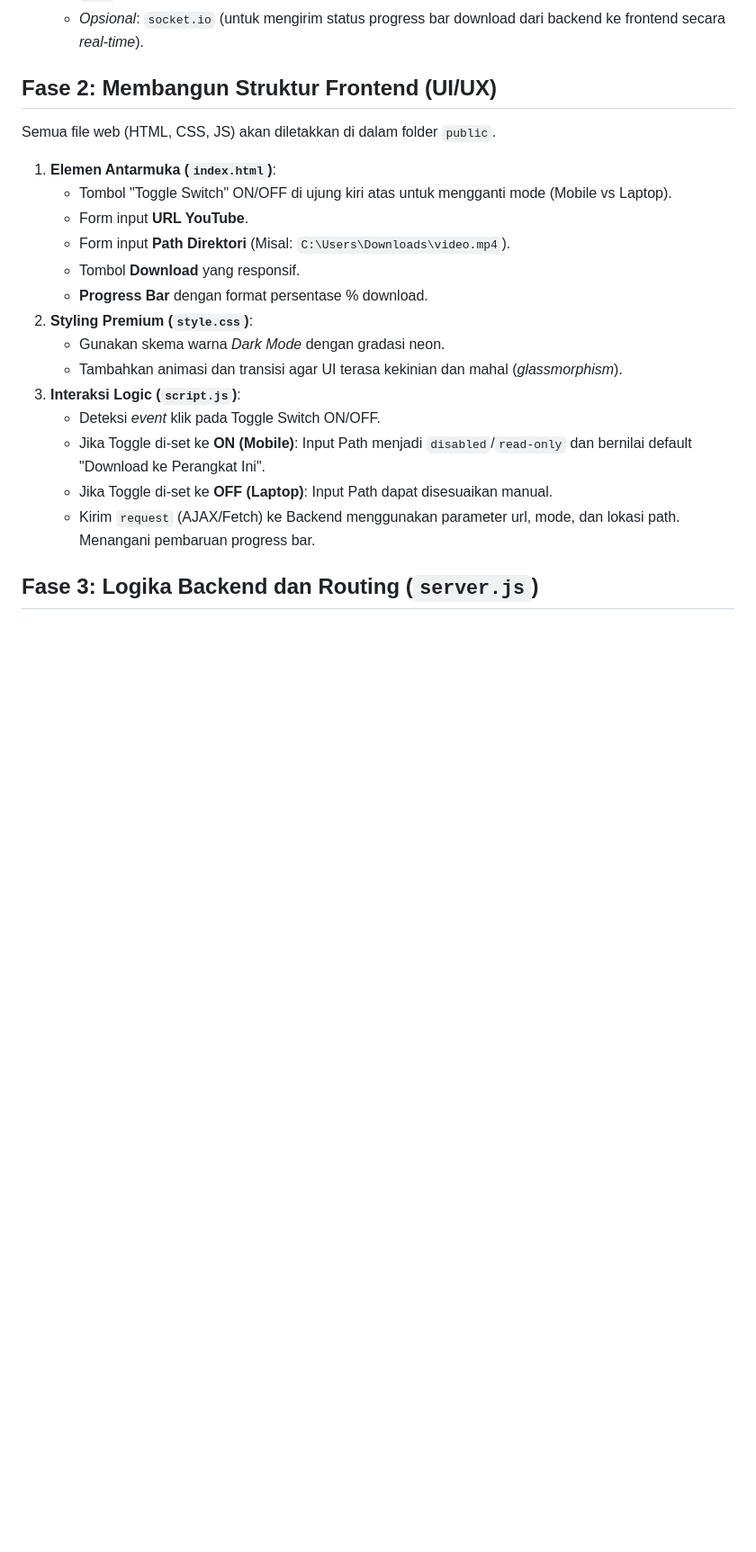
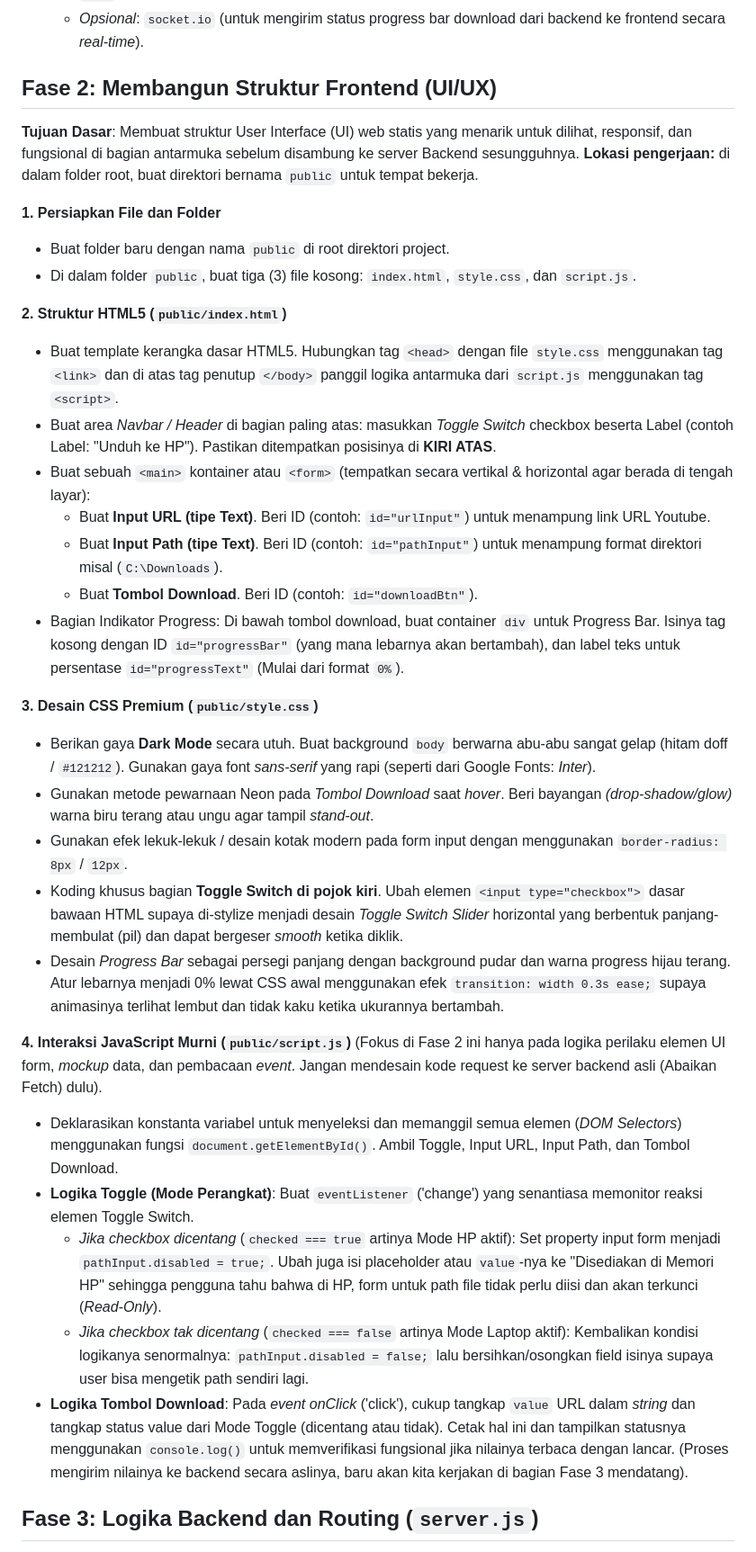
Before and after one commit to luchifer1369/vibe-coding, a Markdown page: isu.md, the part around the change. Shown at 90% size. Rendered like a GitHub page; blank space fills up the shorter version.

Commit message:
docs: perjelas langkah Fase 2 di isu.md

```diff
--- a/isu.md
+++ b/isu.md
@@ -13,21 +13,35 @@ Aplikasi web ini memungkinkan pengguna mendownload video YouTube dengan 2 mode e
    - *Opsional*: `socket.io` (untuk mengirim status progress bar download dari backend ke frontend secara *real-time*).
 
 ## Fase 2: Membangun Struktur Frontend (UI/UX)
-Semua file web (HTML, CSS, JS) akan diletakkan di dalam folder `public`.
-1. **Elemen Antarmuka (`index.html`)**:
-   - Tombol "Toggle Switch" ON/OFF di ujung kiri atas untuk mengganti mode (Mobile vs Laptop).
-   - Form input **URL YouTube**.
-   - Form input **Path Direktori** (Misal: `C:\Users\Downloads\video.mp4`).
-   - Tombol **Download** yang responsif.
-   - **Progress Bar** dengan format persentase % download.
-2. **Styling Premium (`style.css`)**:
-   - Gunakan skema warna *Dark Mode* dengan gradasi neon.
-   - Tambahkan animasi dan transisi agar UI terasa kekinian dan mahal (*glassmorphism*).
-3. **Interaksi Logic (`script.js`)**:
-   - Deteksi *event* klik pada Toggle Switch ON/OFF.
-   - Jika Toggle di-set ke **ON (Mobile)**: Input Path menjadi `disabled`/`read-only` dan bernilai default "Download ke Perangkat Ini".
-   - Jika Toggle di-set ke **OFF (Laptop)**: Input Path dapat disesuaikan manual.
-   - Kirim `request` (AJAX/Fetch) ke Backend menggunakan parameter url, mode, dan lokasi path. Menangani pembaruan progress bar.
+**Tujuan Dasar**: Membuat struktur User Interface (UI) web statis yang menarik untuk dilihat, responsif, dan fungsional di bagian antarmuka sebelum disambung ke server Backend sesungguhnya. **Lokasi pengerjaan:** di dalam folder root, buat direktori bernama `public` untuk tempat bekerja.
+
+**1. Persiapkan File dan Folder**
+- Buat folder baru dengan nama `public` di root direktori project.
+- Di dalam folder `public`, buat tiga (3) file kosong: `index.html`, `style.css`, dan `script.js`.
+
+**2. Struktur HTML5 (`public/index.html`)**
+- Buat template kerangka dasar HTML5. Hubungkan tag `<head>` dengan file `style.css` menggunakan tag `<link>` dan di atas tag penutup `</body>` panggil logika antarmuka dari `script.js` menggunakan tag `<script>`.
+- Buat area *Navbar / Header* di bagian paling atas: masukkan *Toggle Switch* checkbox beserta Label (contoh Label: "Unduh ke HP"). Pastikan ditempatkan posisinya di **KIRI ATAS**.
+- Buat sebuah `<main>` kontainer atau `<form>` (tempatkan secara vertikal & horizontal agar berada di tengah layar):
+  - Buat **Input URL (tipe Text)**. Beri ID (contoh: `id="urlInput"`) untuk menampung link URL Youtube.
+  - Buat **Input Path (tipe Text)**. Beri ID (contoh: `id="pathInput"`) untuk menampung format direktori misal (`C:\Downloads`).
+  - Buat **Tombol Download**. Beri ID (contoh: `id="downloadBtn"`).
+- Bagian Indikator Progress: Di bawah tombol download, buat container `div` untuk Progress Bar. Isinya tag kosong dengan ID `id="progressBar"` (yang mana lebarnya akan bertambah), dan label teks untuk persentase `id="progressText"` (Mulai dari format `0%`).
+
+**3. Desain CSS Premium (`public/style.css`)**
+- Berikan gaya **Dark Mode** secara utuh. Buat background `body` berwarna abu-abu sangat gelap (hitam doff / `#121212`). Gunakan gaya font *sans-serif* yang rapi (seperti dari Google Fonts: *Inter*).
+- Gunakan metode pewarnaan Neon pada *Tombol Download* saat *hover*. Beri bayangan *(drop-shadow/glow)* warna biru terang atau ungu agar tampil *stand-out*.
+- Gunakan efek lekuk-lekuk / desain kotak modern pada form input dengan menggunakan `border-radius: 8px` / `12px`.
+- Koding khusus bagian **Toggle Switch di pojok kiri**. Ubah elemen `<input type="checkbox">` dasar bawaan HTML supaya di-stylize menjadi desain *Toggle Switch Slider* horizontal yang berbentuk panjang-membulat (pil) dan dapat bergeser *smooth* ketika diklik.
+- Desain *Progress Bar* sebagai persegi panjang dengan background pudar dan warna progress hijau terang. Atur lebarnya menjadi 0% lewat CSS awal menggunakan efek `transition: width 0.3s ease;` supaya animasinya terlihat lembut dan tidak kaku ketika ukurannya bertambah.
+
+**4. Interaksi JavaScript Murni (`public/script.js`)**
+(Fokus di Fase 2 ini hanya pada logika perilaku elemen UI form, *mockup* data, dan pembacaan *event*. Jangan mendesain kode request ke server backend asli (Abaikan Fetch) dulu).
+- Deklarasikan konstanta variabel untuk menyeleksi dan memanggil semua elemen (*DOM Selectors*) menggunakan fungsi `document.getElementById()`. Ambil Toggle, Input URL, Input Path, dan Tombol Download.
+- **Logika Toggle (Mode Perangkat)**: Buat `eventListener` ('change') yang senantiasa memonitor reaksi elemen Toggle Switch.
+  - *Jika checkbox dicentang* (`checked === true` artinya Mode HP aktif): Set property input form menjadi `pathInput.disabled = true;`. Ubah juga isi placeholder atau `value`-nya ke "Disediakan di Memori HP" sehingga pengguna tahu bahwa di HP, form untuk path file tidak perlu diisi dan akan terkunci (*Read-Only*).
+  - *Jika checkbox tak dicentang* (`checked === false` artinya Mode Laptop aktif): Kembalikan kondisi logikanya senormalnya: `pathInput.disabled = false;` lalu bersihkan/osongkan field isinya supaya user bisa mengetik path sendiri lagi.
+- **Logika Tombol Download**: Pada *event onClick* ('click'), cukup tangkap `value` URL dalam *string* dan tangkap status value dari Mode Toggle (dicentang atau tidak). Cetak hal ini dan tampilkan statusnya menggunakan `console.log()` untuk memverifikasi fungsional jika nilainya terbaca dengan lancar. (Proses mengirim nilainya ke backend secara aslinya, baru akan kita kerjakan di bagian Fase 3 mendatang).
 
 ## Fase 3: Logika Backend dan Routing (`server.js`)
 1. **Server Express**:
```
